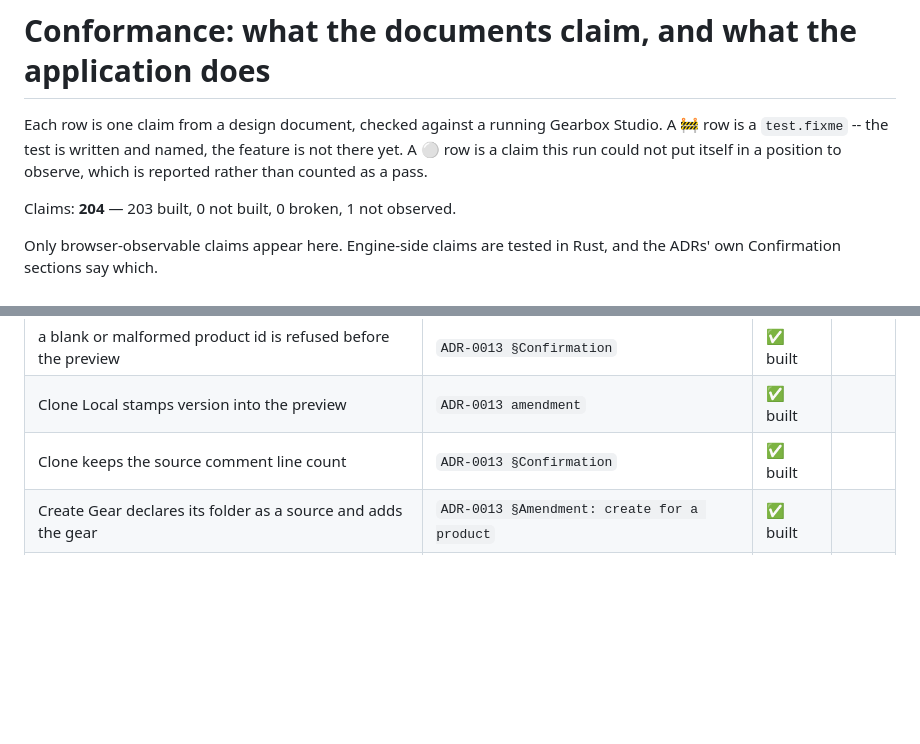
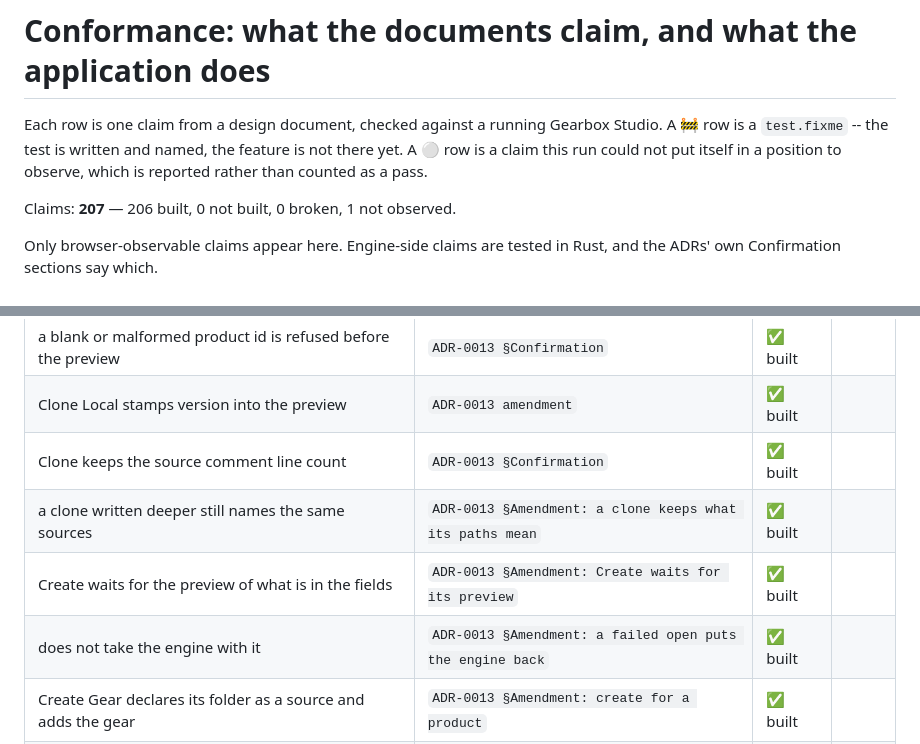
Before and after one commit to MikeFalcon77/gearbox, a Markdown page: docs/conformance.md, 2 parts joined by grey strips. Drawn GitHub-style; blank space fills up the shorter version.

Commit message:
docs(conformance): 207 claims, the three new create claims among them
Regenerated by a full run on a clean tree: 206 built, 1 not observed (the
application-overlap claim, unchanged). The README's count had drifted from
172 and is brought to the table's.

Co-Authored-By: Claude Opus 5.5 (1M context) <noreply@anthropic.com>

```diff
--- a/docs/conformance.md
+++ b/docs/conformance.md
@@ -8,7 +8,7 @@ the feature is not there yet. A ⚪ row is a claim this run could not put
 itself in a position to observe, which is reported rather than counted as a
 pass.
 
-Claims: **204** — 203 built, 0 not built, 0 broken, 1 not observed.
+Claims: **207** — 206 built, 0 not built, 0 broken, 1 not observed.
 
 Only browser-observable claims appear here. Engine-side claims are tested in
 Rust, and the ADRs' own Confirmation sections say which.
@@ -144,6 +144,9 @@ Rust, and the ADRs' own Confirmation sections say which.
 | a blank or malformed product id is refused before the preview | `ADR-0013 §Confirmation` | ✅ built |  |
 | Clone Local stamps version into the preview | `ADR-0013 amendment` | ✅ built |  |
 | Clone keeps the source comment line count | `ADR-0013 §Confirmation` | ✅ built |  |
+| a clone written deeper still names the same sources | `ADR-0013 §Amendment: a clone keeps what its paths mean` | ✅ built |  |
+| Create waits for the preview of what is in the fields | `ADR-0013 §Amendment: Create waits for its preview` | ✅ built |  |
+| does not take the engine with it | `ADR-0013 §Amendment: a failed open puts the engine back` | ✅ built |  |
 | Create Gear declares its folder as a source and adds the gear | `ADR-0013 §Amendment: create for a product` | ✅ built |  |
 | a config edit changes one line | `ADR-0013 §Confirmation` | ✅ built |  |
 | draft edits two config keys with one Apply preview; Discard restores | `ADR-0013 §Confirmation` | ✅ built |  |
```
Also changed, not shown: README.md (+1 -1 lines).
